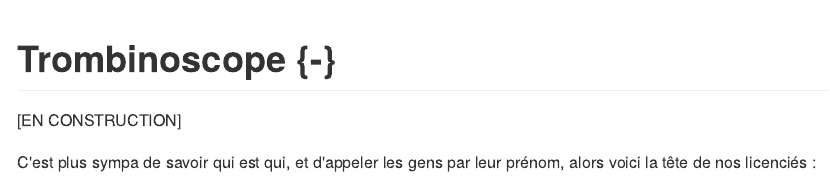
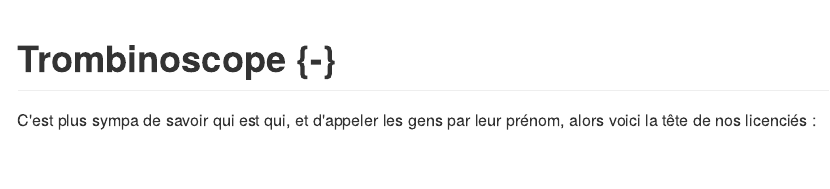
Before and after one commit to privefl/guideascbalan, an R Markdown document (trombi.Rmd): the page in a window 1100 px wide, from its top. The pictures show the output file docs/trombi.md that the author committed with the source, drawn offline in the style of GitHub.

Commit message:
mod photo

```diff
--- a/trombi.Rmd
+++ b/trombi.Rmd
@@ -5,8 +5,6 @@ editor_options:
 ---
 
 # Trombinoscope {-}
-
-[EN CONSTRUCTION]
 
 C'est plus sympa de savoir qui est qui, et d'appeler les gens par leur prénom, alors voici la tête de nos licenciés :
 
```
Also changed, not shown: docs/search.json, docs/trombi.md, trombi/Dominique_Noca.png, 2 other files.
